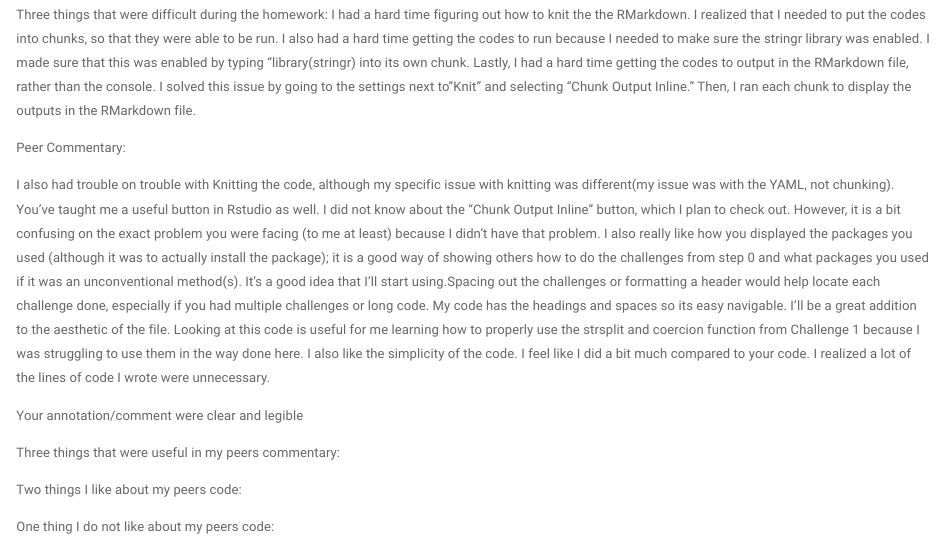
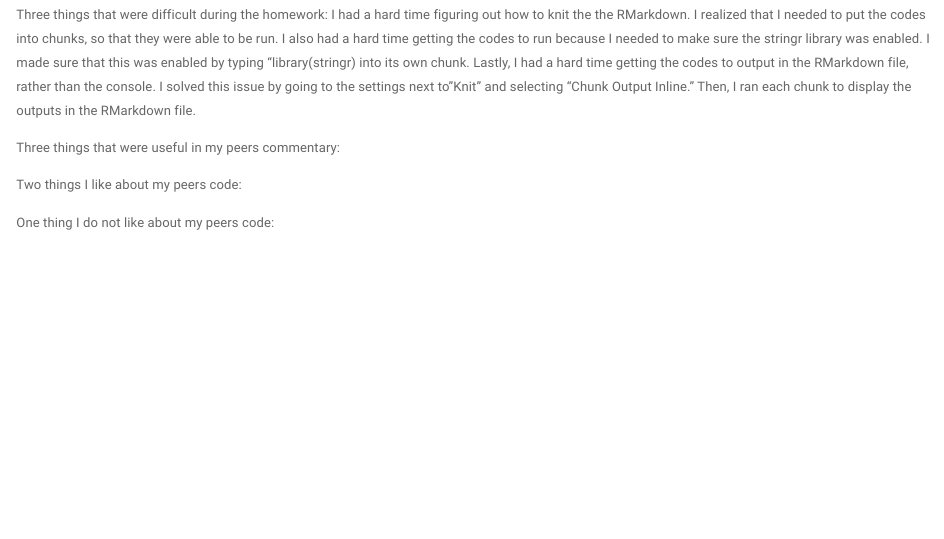
Before and after one commit to lilliansoccer10/AN588-Week-2-holdenl, an R Markdown document (holdenl_OriginalHomeworkCode_01.Rmd): the page in a window 1100 px wide, from 190 px down. Rendered offline with R 4.5, knitr and Pandoc, with nearby package versions.

Commit message:
Add files via upload

```diff
--- a/holdenl_OriginalHomeworkCode_01.Rmd
+++ b/holdenl_OriginalHomeworkCode_01.Rmd
@@ -18,11 +18,6 @@ Reflection
 Three things that were difficult during the homework:
 I had a hard time figuring out how to knit the the RMarkdown. I realized that I needed to put the codes into chunks, so that they were able to be run. I also had a hard time getting the codes to run because I needed to make sure the stringr library was enabled. I made sure that this was enabled by typing "library(stringr) into its own chunk. Lastly, I had a hard time getting the codes to output in the RMarkdown file, rather than the console. I solved this issue by going to the settings next to "Knit" and selecting "Chunk Output Inline." Then, I ran each chunk to display the outputs in the RMarkdown file.
 
-Peer Commentary:
-
-I also had trouble on trouble with Knitting the code, although my specific issue with knitting was different(my issue was with the YAML, not chunking). You've taught me a useful button in Rstudio as well. I did not know about the "Chunk Output Inline" button, which I plan to check out. However, it is a bit confusing on the exact problem you were facing (to me at least) because I didn't have that problem. I also really like how you displayed the packages you used (although it was to actually install the package); it is a good way of showing others how to do the challenges from step 0 and what packages you used if it was an unconventional method(s). It's a good idea that I'll start using.Spacing out the challenges or formatting a header would help locate each challenge done, especially if you had multiple challenges or long code. My code has the headings and spaces so its easy navigable. I'll be a great addition to the aesthetic of the file. Looking at this code is useful for me learning how to properly use the strsplit and coercion function from Challenge 1 because I was struggling to use them in the way done here. I also like the simplicity of the code. I feel like I did a bit much compared to your code. I realized a lot of the lines of code I wrote were unnecessary.
-
- Your annotation/comment were clear and legible
 
 Three things that were useful in my peers commentary:
 
```
